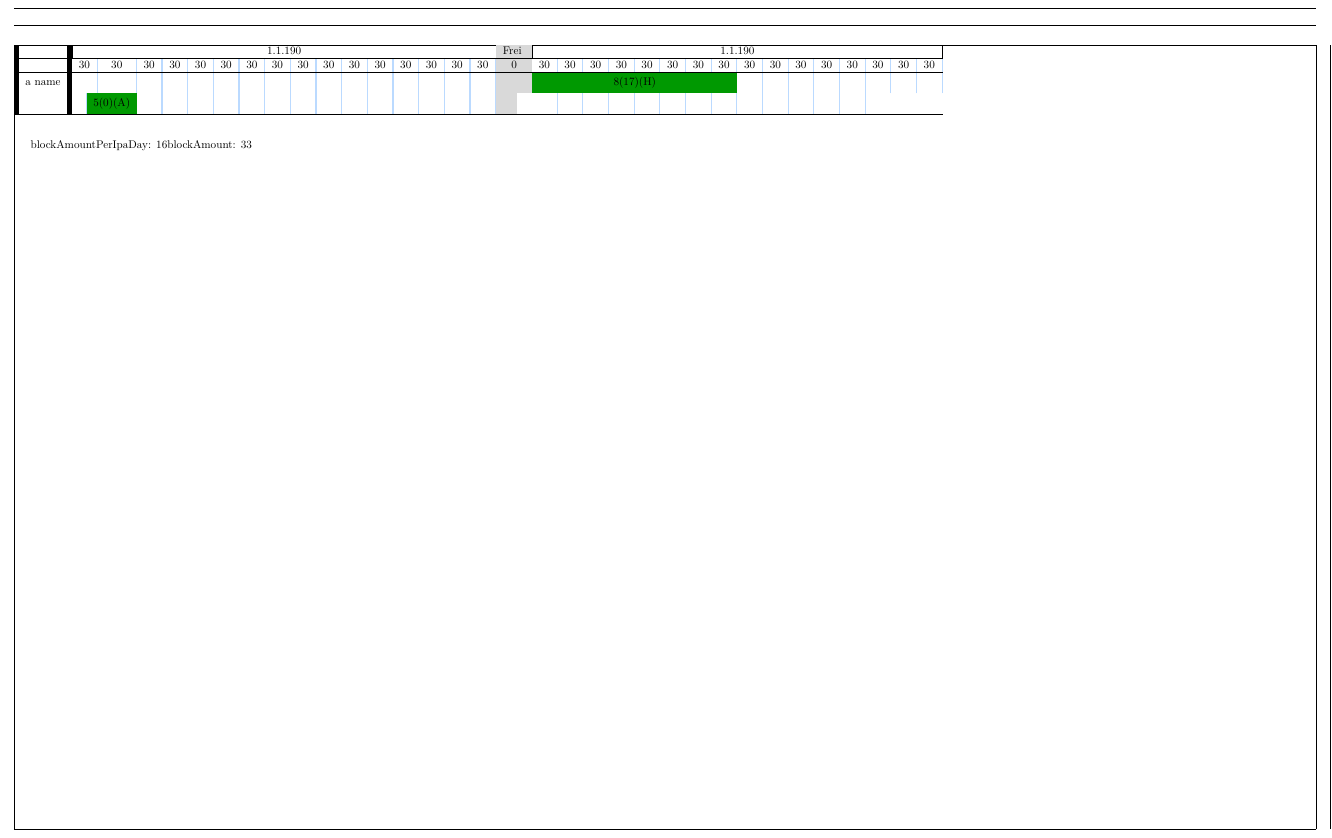
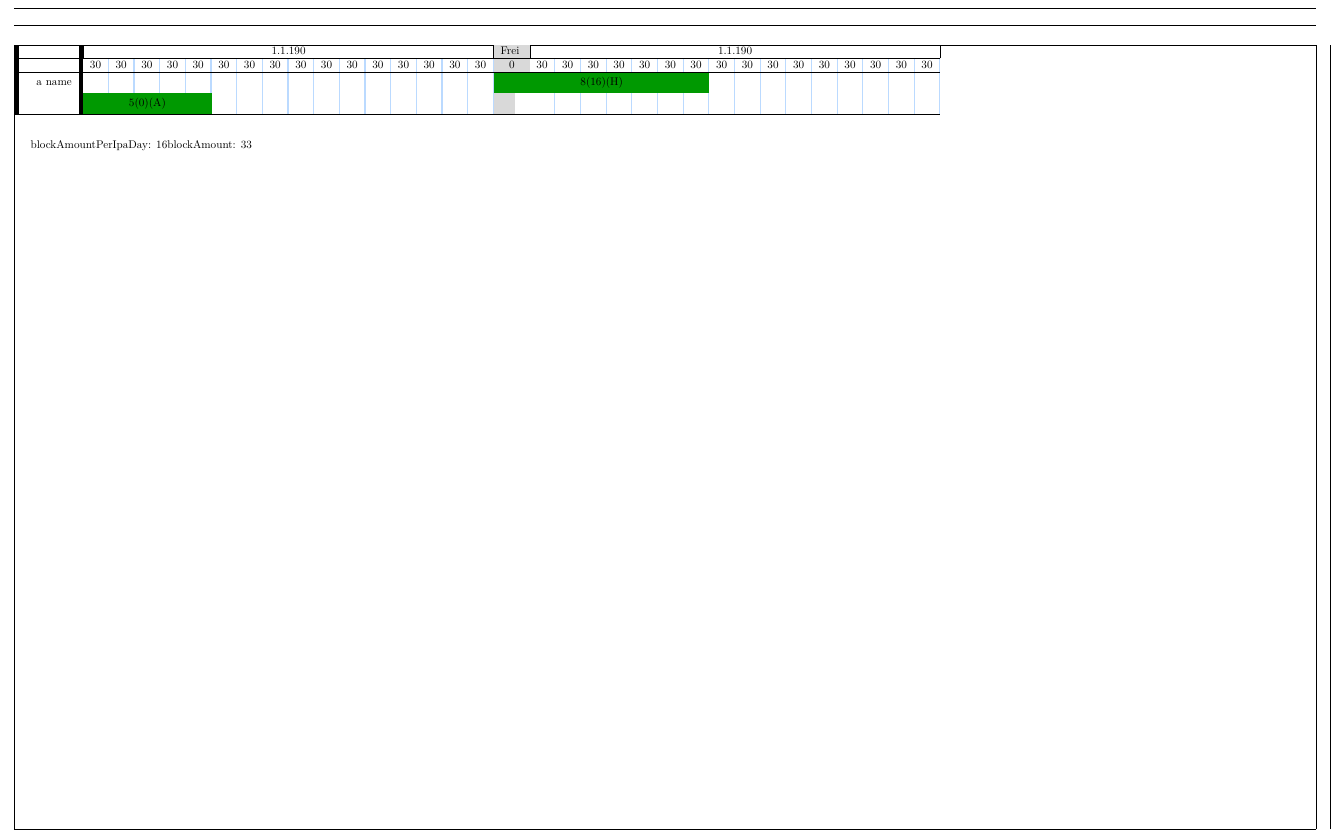
Before and after one commit to kcinay055679/latex-timetable, a LaTeX document (timetable.tex, which reads tex3.tex): part of the page, cut so that both start at the same text. Compiled offline with pdfLaTeX.

Commit message:
refactor tex3 so timetable is now a tex3 command

```diff
--- a/tex3.tex
+++ b/tex3.tex
@@ -1,32 +1,8 @@
 \ExplSyntaxOn
-\seq_new:N \l_shepi_sub_seq
-
 \cs_generate_variant:Nn \tl_if_eq:nnTF { V }
 \cs_generate_variant:Nn \tl_if_eq:nnT { V }
 
-\cs_new:Npn \getLetter { H } % Example function returning 'A'
-
-\newcommand{\timeslot}[2]{
-  \ifnum\arabic{#1}>0
-    \emptycells{\arabic{#1}}
-  \fi
-  % \message{DEBUG:\noexpand\getDay{\arabic{#1}}}%
-
-  % \tl_set:Nn \l_tmpa_tl { \getDay{\arabic{#1}} }%
-  % \str_if_eq:VnT {\getDay{\arabic{#1}}} { H }
-  % { \addtocounter{#1}{1}&}
-  \seq_set_split:Nnn\l_workday_seq { } {A H A}%
-
-  \tl_if_eq:enT {\seq_item:Nn \l_workday_seq { \getDayIndex{\arabic{#1}} }} { H }
-  {\addtocounter{#1}{1}& }
-
-
-  % { \addtocounter{#1}{2}&& }
-
-  \Greencells{#2}{#2 (\arabic{#1})(\expandafter{\getDay{\arabic{#1}}})} &
-  \emptycells{\numexpr\number\blockAmount-\arabic{#1} - (#2) -1\relax}
-  \addtocounter{#1}{\number#2}
-}
+\cs_new:Npn \getLetter{H} % Example function returning 'A'
 
 \cs_gset:Npn \runForDays #1#2#3
 {
@@ -61,22 +37,32 @@
   \int_div_truncate:nn {#1}{\blockAmountPerIpaDay} + 1
 }
 
-\cs_gset:Npn \getDay #1{
-  % % \new_seq:N \l_workday_seq
-  % \def\data{1 2 3}
-
-  % \readlist\mylist{\data}
-
-  % \mylist[2]
-  \seq_set_split:Nnn\l_workday_seq { } {A H A}%
-  \seq_item:Nn \l_workday_seq { \getDayIndex{#1} }
+\NewDocumentCommand{\createGetDay}{m}{
+  \cs_gset:Npn \getDay ##1{
+    \seq_set_split:Nnn\l_workday_seq { } {#1}%
+    \seq_item:Nn \l_workday_seq { \getDayIndex{##1} }
+  }
 }
 
-\NewDocumentCommand{\createIsWorkdayCommand}{mm}{
-  % \seq_set_split:Nnn \l_workday_seq { } {#2}
-  % \cs_gset:Npn \getDay ##1 {
-  %   % \int_set:Nn \l_tmpa_int { \int_div_truncate:nn {##1}{\blockAmountPerIpaDay} + 1}
-  %   \tl_to_str:n { \seq_item:Nn \l_workday_seq { \getDayIndex{#1} } }
-  % }
+
+\NewDocumentCommand{\createTimeslot}{m}{
+  \cs_gset:Npn \timeslot ##1##2{
+    \ifnum\arabic{##1}>0
+      \emptycells{\arabic{##1}}
+    \fi
+
+
+    \str_if_eq:nnT
+      { \exp_args:Ne \getDay{\arabic{##1}} }
+      { H }
+      { \addtocounter{##1}{1}& }
+
+
+
+
+    \Greencells{##2}{##2 (\arabic{##1}) (\getDay{\arabic{##1}})} &
+    \emptycells{\numexpr\number\blockAmount-\arabic{##1}- (##2) -1\relax}
+    \addtocounter{##1}{\number##2}
+  }
 }
 \ExplSyntaxOff{}
--- a/timetable.tex
+++ b/timetable.tex
@@ -51,7 +51,8 @@
     \\\hline%
     \createDayTimeSlots{#4}%
     \\\hline%
-    \createIsWorkdayCommand{#5}{#4}%
+    \createGetDay{#4}
+    \createTimeslot{#4}
 }%
 {\end{#1}}
 
```
Also changed, not shown: timetable.pdf.
